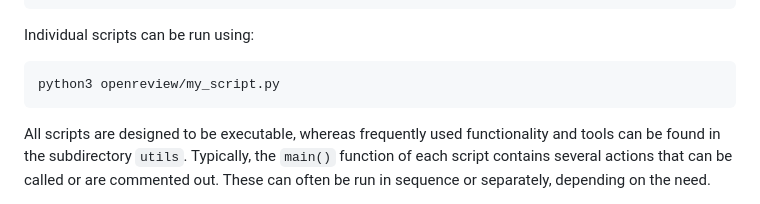
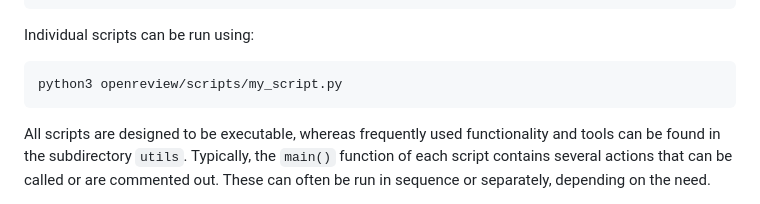
Before and after one commit to mrksr/openreview-rss, a Markdown page: README.md, the part around the change. Drawn GitHub-style.

Commit message:
Update example

````diff
--- a/README.md
+++ b/README.md
@@ -62,7 +62,7 @@ PLOT - Plotting and visualization tools.
 
 Individual scripts can be run using:
 ```bash
-python3 openreview/my_script.py
+python3 openreview/scripts/my_script.py
 ```
 All scripts are designed to be executable, whereas frequently used functionality and tools can be found in the subdirectory `utils`. Typically, the `main()` function of each script contains several actions that can be called or are commented out. These can often be run in sequence or separately, depending on the need.
 
````
